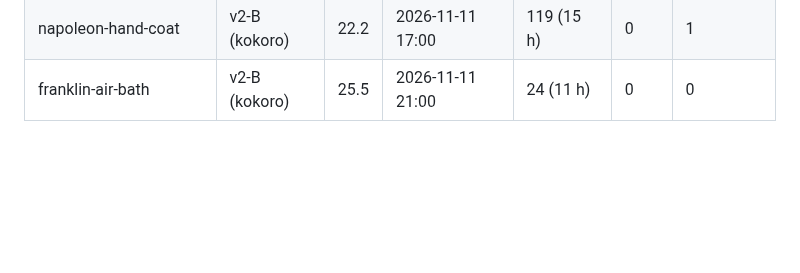
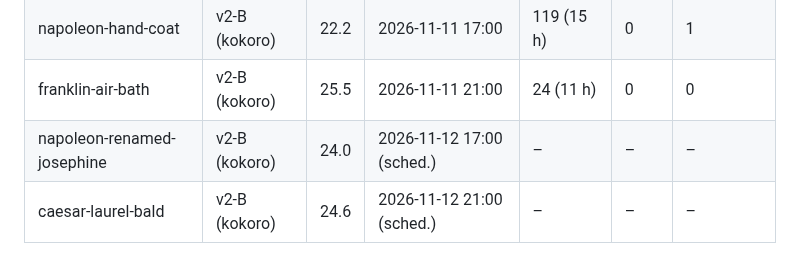
Before and after one commit to FurkiFor/testvv, a Markdown page: pipeline/STATS.md, the part around the change. Drawn GitHub-style; blank space fills up the shorter version.

```diff
--- a/pipeline/STATS.md
+++ b/pipeline/STATS.md
@@ -113,3 +113,5 @@ Note: 48h-view counts are not tracked per video (snapshot only); v1 numbers are
 | lincoln-sword-duel | v2-B (kokoro) | 18.4 | 2026-11-10 21:00 | 45 (35 h) | 0 | 0 |
 | napoleon-hand-coat | v2-B (kokoro) | 22.2 | 2026-11-11 17:00 | 119 (15 h) | 0 | 1 |
 | franklin-air-bath | v2-B (kokoro) | 25.5 | 2026-11-11 21:00 | 24 (11 h) | 0 | 0 |
+| napoleon-renamed-josephine | v2-B (kokoro) | 24.0 | 2026-11-12 17:00 (sched.) | – | – | – |
+| caesar-laurel-bald | v2-B (kokoro) | 24.6 | 2026-11-12 21:00 (sched.) | – | – | – |
```
Also changed, not shown: pipeline/episodes/LOG.md (+2 -0 lines).
